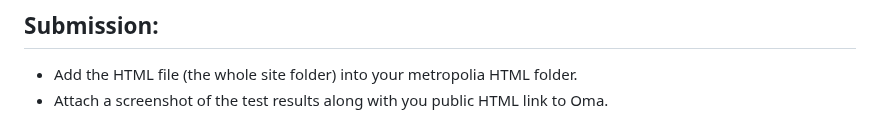
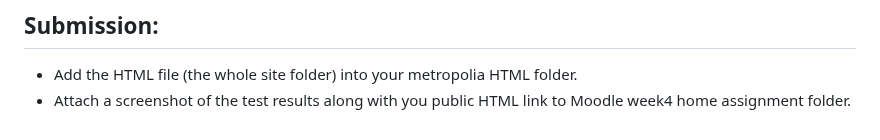
Before and after one commit to ADirin/OTP1_LectureMaterial, a Markdown page: Week 4 /Home Assignment /Laskin.md, the part around the change. Rendered like a GitHub page.

```diff
--- a/Week 4 /Home Assignment /Laskin.md
+++ b/Week 4 /Home Assignment /Laskin.md
@@ -130,4 +130,4 @@ right jdk and pluging versions.
 
 ## Submission:
 - Add the HTML file (the whole site folder) into your metropolia HTML folder.
-- Attach a screenshot of the test results along with you public HTML link to Oma.
+- Attach a screenshot of the test results along with you public HTML link to Moodle week4 home assignment folder.
```
